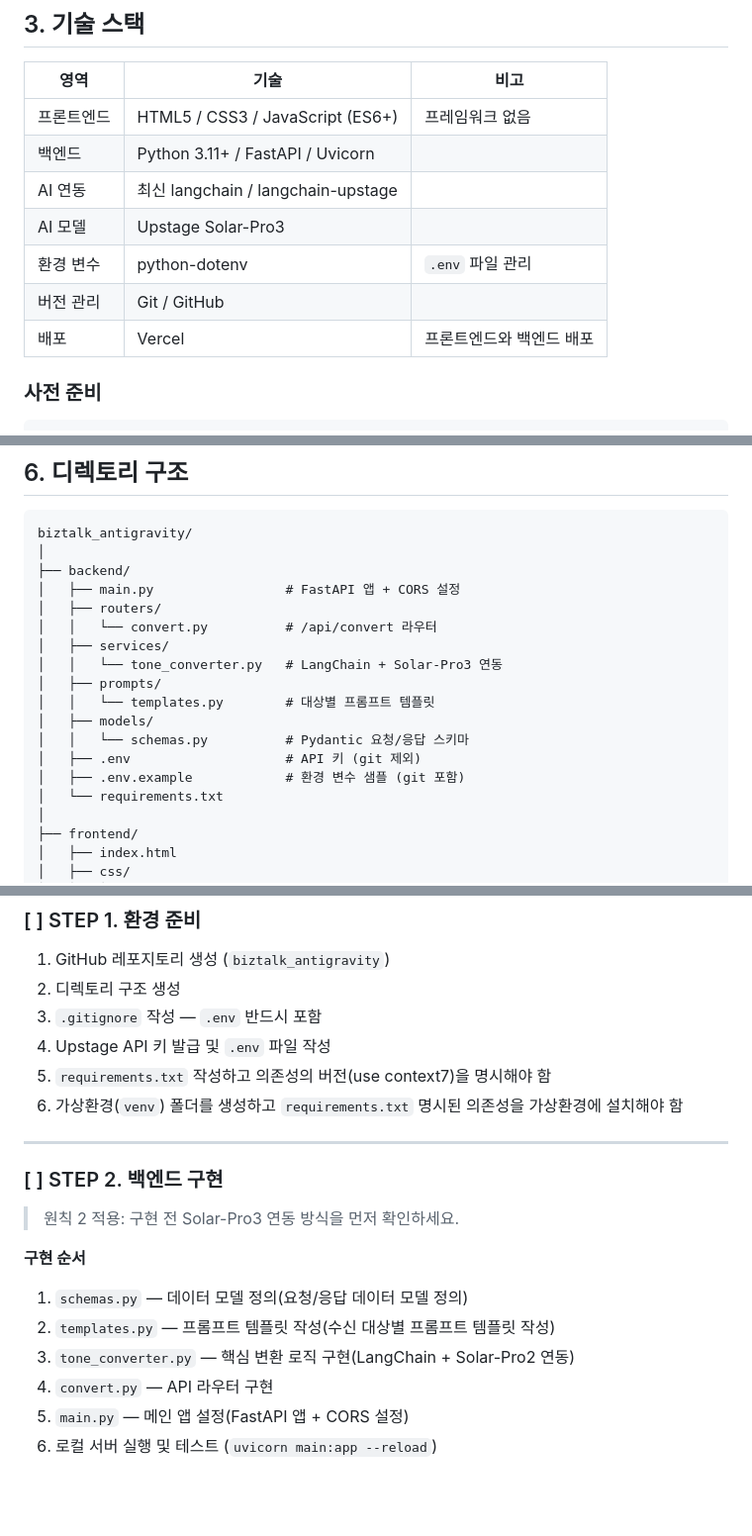
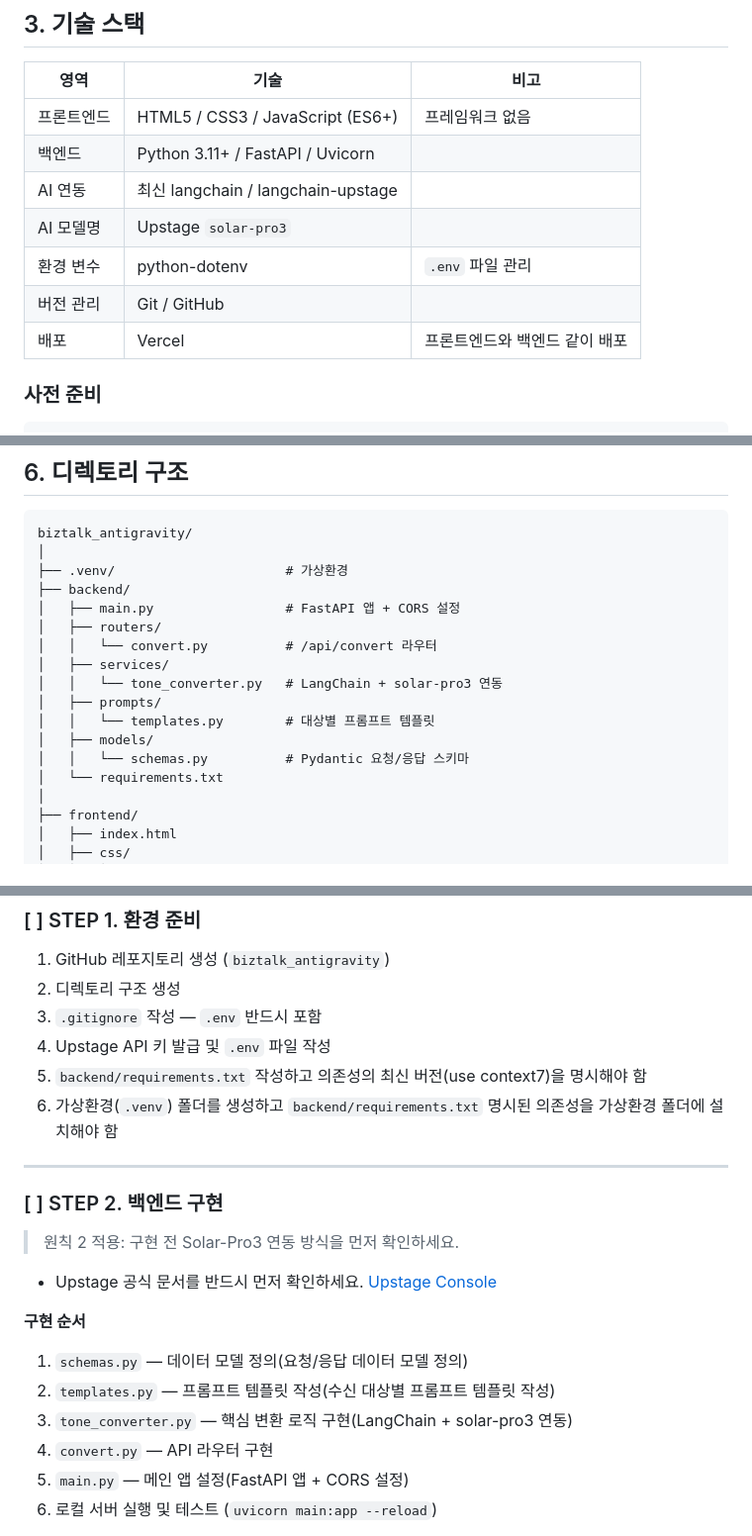
Before and after one commit to ekdud01/Biztalk_Antigravity, a Markdown page: PRD_업무말투변환기.md, 3 parts joined by grey strips. Shown at 99% size. GitHub-like rendering; blank space fills up the shorter version.

Commit message:
PRD modified

````diff
--- a/PRD_업무말투변환기.md
+++ b/PRD_업무말투변환기.md
@@ -118,10 +118,10 @@ AI도 사람도 "끝"의 기준이 명확해야 헤매지 않습니다. 기준
 | 프론트엔드 | HTML5 / CSS3 / JavaScript (ES6+) | 프레임워크 없음 |
 | 백엔드 | Python 3.11+ / FastAPI / Uvicorn | |
 | AI 연동 | 최신 langchain / langchain-upstage | |
-| AI 모델 | Upstage Solar-Pro3 | |
+| AI 모델명 | Upstage `solar-pro3` | |
 | 환경 변수 | python-dotenv | `.env` 파일 관리 |
 | 버전 관리 | Git / GitHub | |
-| 배포 | Vercel | 프론트엔드와 백엔드 배포 |
+| 배포 | Vercel | 프론트엔드와 백엔드 같이 배포 |
 
 ### 사전 준비
 
@@ -203,18 +203,17 @@ PROMPTS = {
 ```
 biztalk_antigravity/
 │
+├── .venv/                      # 가상환경
 ├── backend/
 │   ├── main.py                 # FastAPI 앱 + CORS 설정
 │   ├── routers/
 │   │   └── convert.py          # /api/convert 라우터
 │   ├── services/
-│   │   └── tone_converter.py   # LangChain + Solar-Pro3 연동
+│   │   └── tone_converter.py   # LangChain + solar-pro3 연동
 │   ├── prompts/
 │   │   └── templates.py        # 대상별 프롬프트 템플릿
 │   ├── models/
 │   │   └── schemas.py          # Pydantic 요청/응답 스키마
-│   ├── .env                    # API 키 (git 제외)
-│   ├── .env.example            # 환경 변수 샘플 (git 포함)
 │   └── requirements.txt
 │
 ├── frontend/
@@ -297,20 +296,21 @@ FastAPI는 Swagger UI를 기본 제공하므로 서버가 기동 중인 상태
 2. 디렉토리 구조 생성
 3. `.gitignore` 작성 — `.env` 반드시 포함
 4. Upstage API 키 발급 및 `.env` 파일 작성
-5. `requirements.txt` 작성하고 의존성의 버전(use context7)을 명시해야 함
-6. 가상환경(`venv`) 폴더를 생성하고 `requirements.txt` 명시된 의존성을 가상환경에 설치해야 함
+5. `backend/requirements.txt` 작성하고 의존성의 최신 버전(use context7)을 명시해야 함
+6. 가상환경(`.venv`) 폴더를 생성하고 `backend/requirements.txt` 명시된 의존성을 가상환경 폴더에 설치해야 함
 
 ---
 
 ### [ ] STEP 2. 백엔드 구현
 
 > 원칙 2 적용: 구현 전 Solar-Pro3 연동 방식을 먼저 확인하세요.
+- Upstage 공식 문서를 반드시 먼저 확인하세요. [Upstage Console](https://console.upstage.ai/)
 
 **구현 순서**
 
 1. `schemas.py` — 데이터 모델 정의(요청/응답 데이터 모델 정의)
 2. `templates.py` — 프롬프트 템플릿 작성(수신 대상별 프롬프트 템플릿 작성)
-3. `tone_converter.py` — 핵심 변환 로직 구현(LangChain + Solar-Pro2 연동)
+3. `tone_converter.py` — 핵심 변환 로직 구현(LangChain + solar-pro3 연동)
 4. `convert.py` — API 라우터 구현
 5. `main.py` — 메인 앱 설정(FastAPI 앱 + CORS 설정)
 6. 로컬 서버 실행 및 테스트 (`uvicorn main:app --reload`)
````
Also changed, not shown: other parts of PRD_업무말투변환기.md (+1 -1 lines).
